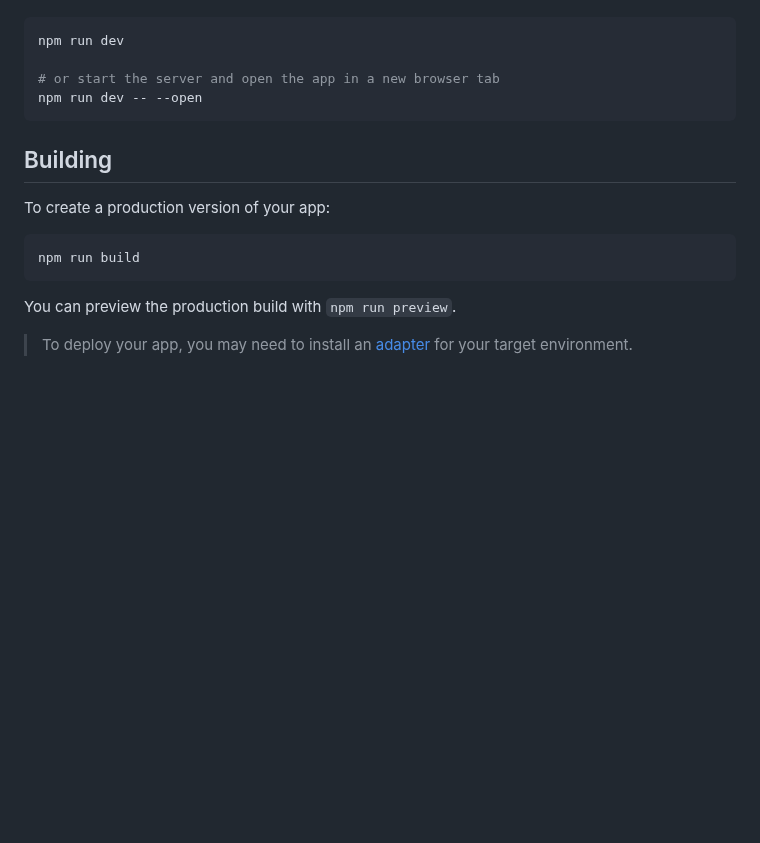
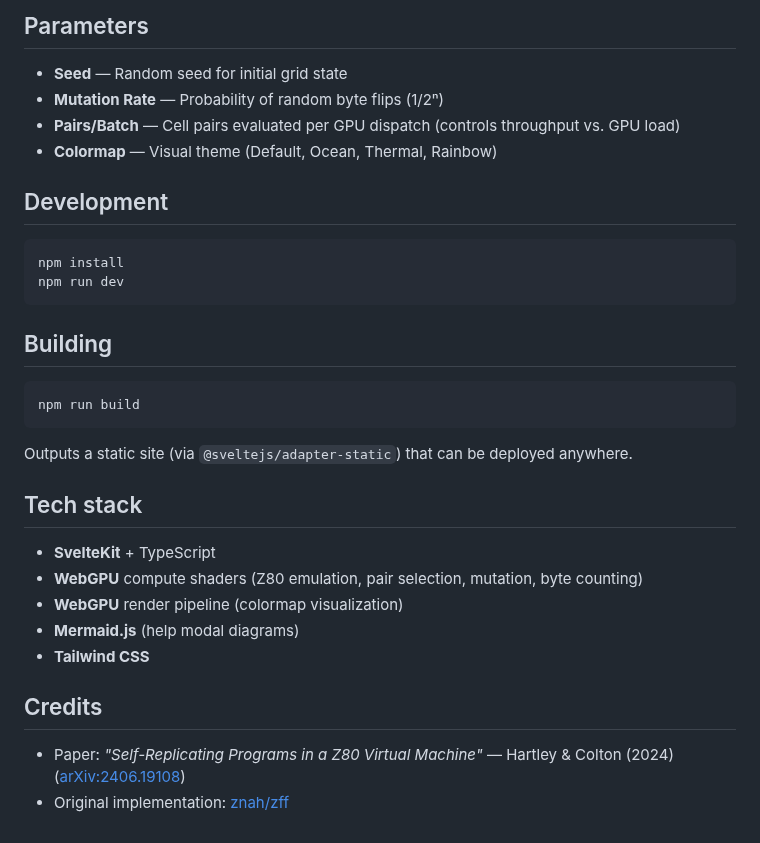
Before and after one commit to NeoVand/algocell, a Markdown page: README.md, the part around one of its changes. Drawn GitHub-style; blank space fills up the shorter version.

````diff
--- a/README.md
+++ b/README.md
@@ -26,17 +47,34 @@ Once you've created a project and installed dependencies with `npm install` (or
+## Parameters
+
+- **Seed** — Random seed for initial grid state
+- **Mutation Rate** — Probability of random byte flips (1/2ⁿ)
+- **Pairs/Batch** — Cell pairs evaluated per GPU dispatch (controls throughput vs. GPU load)
+- **Colormap** — Visual theme (Default, Ocean, Thermal, Rainbow)
+
+## Development
+
+```bash
+npm install
 npm run dev
-
-# or start the server and open the app in a new browser tab
-npm run dev -- --open
 ```
 
 ## Building
 
-To create a production version of your app:
-
-```sh
+```bash
 npm run build
 ```
 
-You can preview the production build with `npm run preview`.
+Outputs a static site (via `@sveltejs/adapter-static`) that can be deployed anywhere.
 
-> To deploy your app, you may need to install an [adapter](https://svelte.dev/docs/kit/adapters) for your target environment.
+## Tech stack
+
+- **SvelteKit** + TypeScript
+- **WebGPU** compute shaders (Z80 emulation, pair selection, mutation, byte counting)
+- **WebGPU** render pipeline (colormap visualization)
+- **Mermaid.js** (help modal diagrams)
+- **Tailwind CSS**
+
+## Credits
+
+- Paper: *"Self-Replicating Programs in a Z80 Virtual Machine"* — Hartley & Colton (2024) ([arXiv:2406.19108](https://arxiv.org/abs/2406.19108))
+- Original implementation: [znah/zff](https://github.com/znah/zff)
````
Also changed, not shown: other parts of README.md (+37 -16 lines), image.png (added), static/og-image.png (added), 3 other files.
